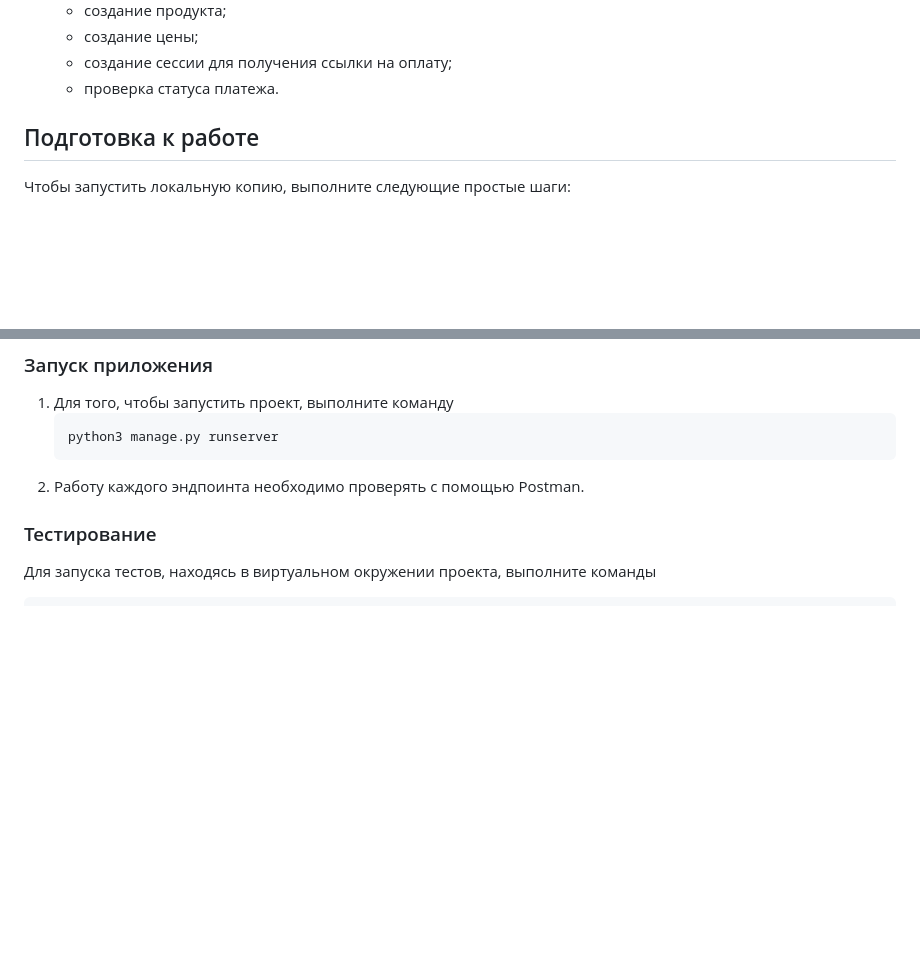
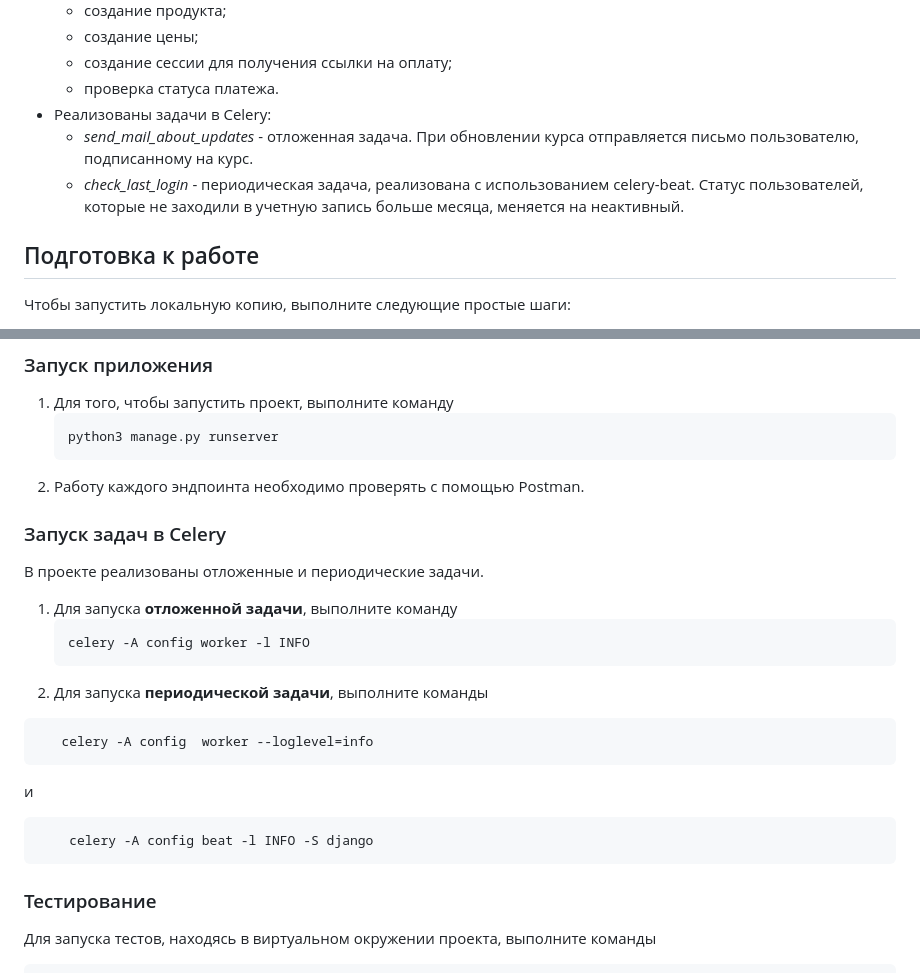
Before and after one commit to aukhadieva/lms_project, a Markdown page: README.md, 2 parts joined by grey strips. GitHub-like rendering; blank space fills up the shorter version.

````diff
--- a/README.md
+++ b/README.md
@@ -24,6 +24,9 @@
   - создание цены;
   - создание сессии для получения ссылки на оплату;
   - проверка статуса платежа.
+- Реализованы задачи в Celery:
+  - *send_mail_about_updates* - отложенная задача. При обновлении курса отправляется письмо пользователю, подписанному на курс.
+  - *check_last_login* - периодическая задача, реализована с использованием celery-beat. Статус пользователей, которые не заходили в учетную запись больше месяца, меняется на неактивный.
 
 
 <!-- GETTING STARTED -->
@@ -62,6 +65,20 @@
    ```
 2. Работу каждого эндпоинта необходимо проверять с помощью Postman.
 
+### Запуск задач в Celery
+В проекте реализованы отложенные и периодические задачи.
+1. Для запуска **отложенной задачи**, выполните команду
+   ```sh
+   celery -A config worker -l INFO
+   ```
+2. Для запуска **периодической задачи**, выполните команды
+```sh
+   celery -A config  worker --loglevel=info
+   ```
+и
+```sh
+    celery -A config beat -l INFO -S django
+   ```
 
 ### Тестирование
 Для запуска тестов, находясь в виртуальном окружении проекта, выполните команды
````
